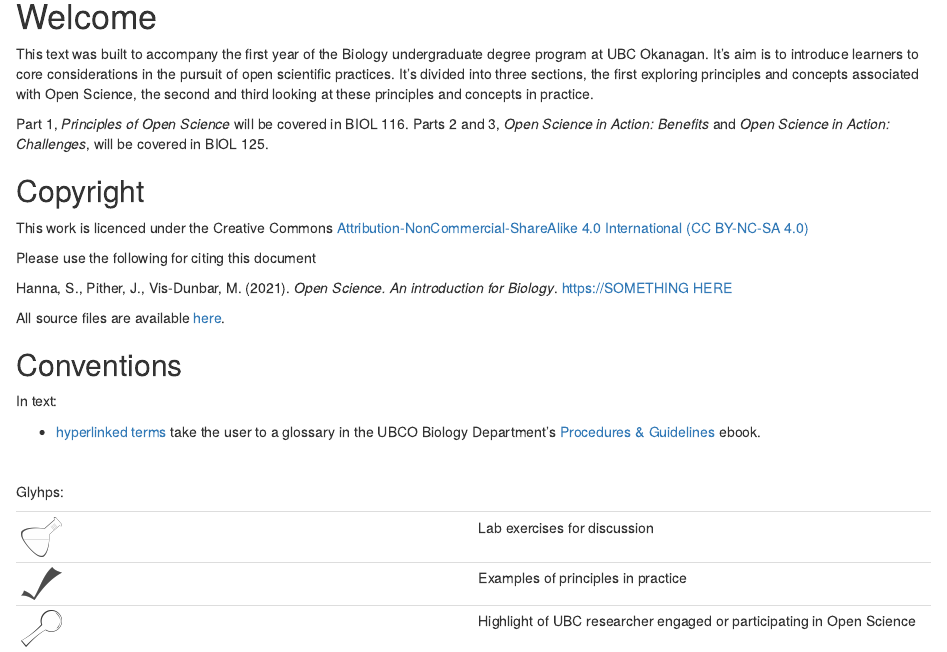
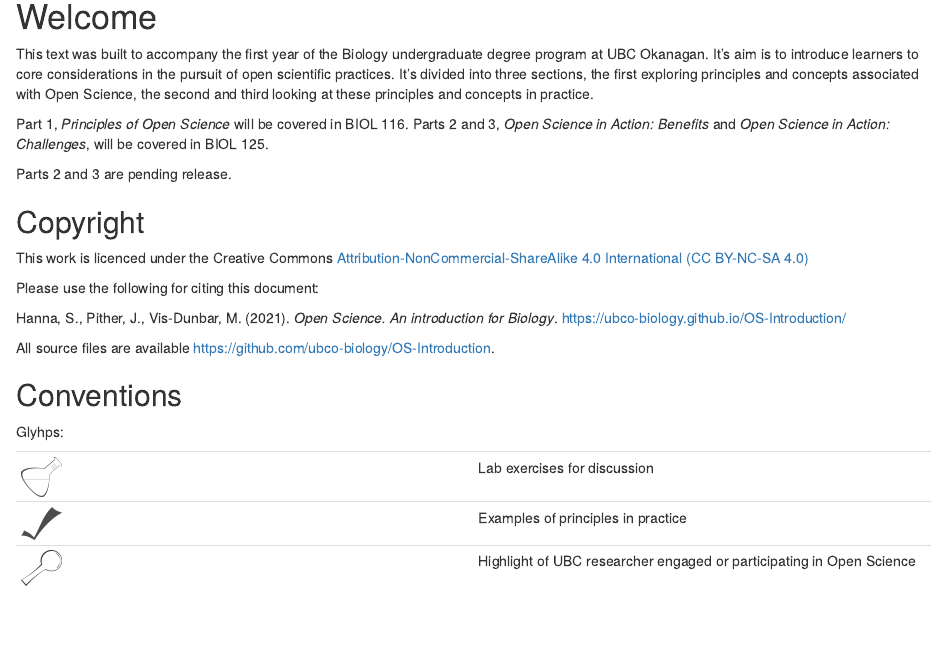
Before and after one commit to ubco-biology/OS-Introduction, an R Markdown document (index.Rmd): the page in a window 1100 px wide, from 170 px down. Rendered offline with R 4.5, knitr and Pandoc, with nearby package versions; drawn as R Markdown's standard HTML page in place of the format the file asks for.

Commit message:
minor updated

```diff
--- a/index.Rmd
+++ b/index.Rmd
@@ -19,23 +19,19 @@ This text was built to accompany the first year of the Biology undergraduate deg
 
 Part 1, *Principles of Open Science* will be covered in BIOL 116. Parts 2 and 3, *Open Science in Action: Benefits* and *Open Science in Action: Challenges*, will be covered in BIOL 125.
 
+Parts 2 and 3 are pending release.
+
 ## Copyright {-}
 
 This work is licenced under the Creative Commons [Attribution-NonCommercial-ShareAlike 4.0 International (CC BY-NC-SA 4.0)](https://creativecommons.org/licenses/by-nc-sa/4.0/)
 
-Please use the following for citing this document
+Please use the following for citing this document:
 
-Hanna, S., Pither, J., Vis-Dunbar, M. (2021). *Open Science. An introduction for Biology*. [https://SOMETHING HERE]()
+Hanna, S., Pither, J., Vis-Dunbar, M. (2021). *Open Science. An introduction for Biology*. [https://ubco-biology.github.io/OS-Introduction/](https://ubco-biology.github.io/OS-Introduction/)
 
-All source files are available [here]().
+All source files are available [https://github.com/ubco-biology/OS-Introduction]().
 
 ## Conventions {-}
-
-In text:
-
-* [hyperlinked terms]() take the user to a glossary in the UBCO Biology Department's [Procedures & Guidelines]() ebook.
-
-<br />
 
 Glyhps:
 
```
Also changed, not shown: README.md (added), References.Rmd (line endings or trailing spaces), docs/Open-Science-an-Introduction.tex, docs/search_index.json, 16 other files.
